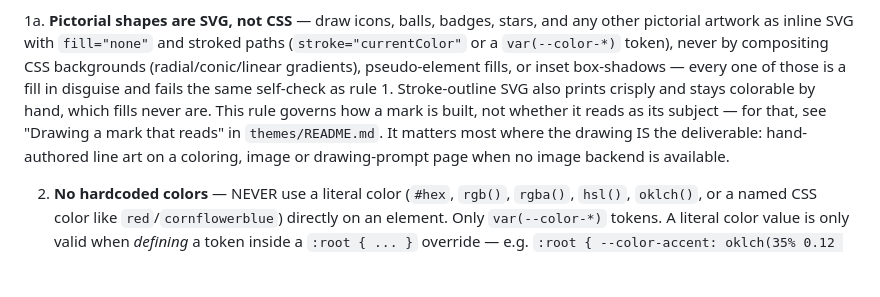
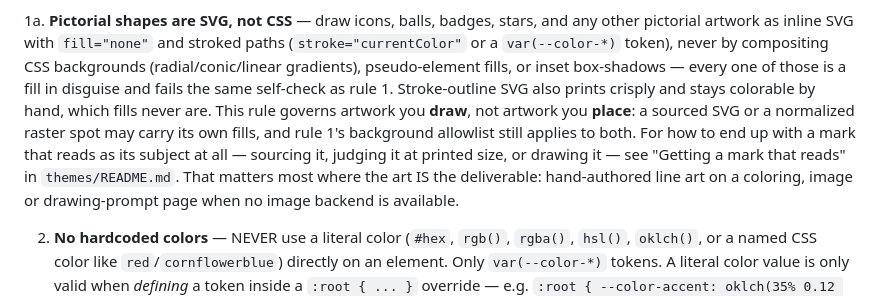
Before and after one commit to jomo-labs/print-skill, a Markdown page: references/design-rules.md, the part around the change. GitHub-like rendering; blank space fills up the shorter version.

```diff
--- a/references/design-rules.md
+++ b/references/design-rules.md
@@ -58,9 +58,12 @@ must not restate them and cannot opt out — it describes only what it changes.
    backgrounds (radial/conic/linear gradients), pseudo-element fills, or inset
    box-shadows — every one of those is a fill in disguise and fails the same
    self-check as rule 1. Stroke-outline SVG also prints crisply and stays colorable
-   by hand, which fills never are. This rule governs how a mark is built, not
-   whether it reads as its subject — for that, see "Drawing a mark that reads" in
-   `themes/README.md`. It matters most where the drawing IS the deliverable:
+   by hand, which fills never are. This rule governs artwork you **draw**, not
+   artwork you **place**: a sourced SVG or a normalized raster spot may carry its
+   own fills, and rule 1's background allowlist still applies to both. For how to
+   end up with a mark that reads as its subject at all — sourcing it, judging it
+   at printed size, or drawing it — see "Getting a mark that reads" in
+   `themes/README.md`. That matters most where the art IS the deliverable:
    hand-authored line art on a coloring, image or drawing-prompt page when no
    image backend is available.
 
```
Also changed, not shown: references/themes/README.md (+40 -5 lines), references/themes/theme-spec-template.md (+5 -4 lines).
